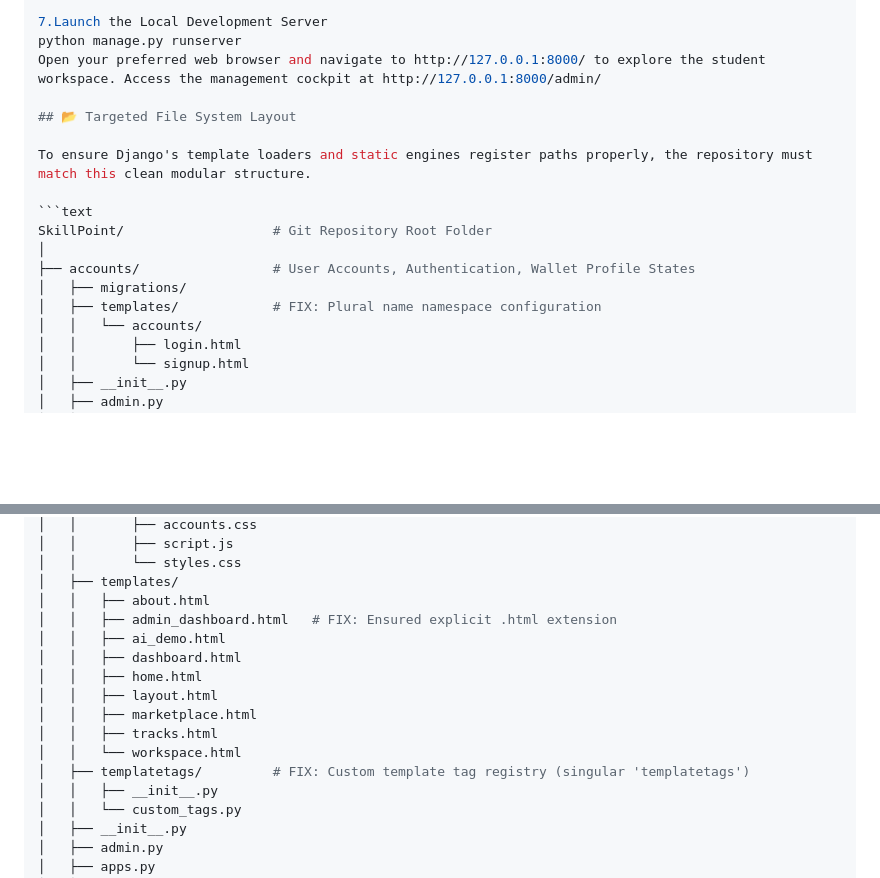
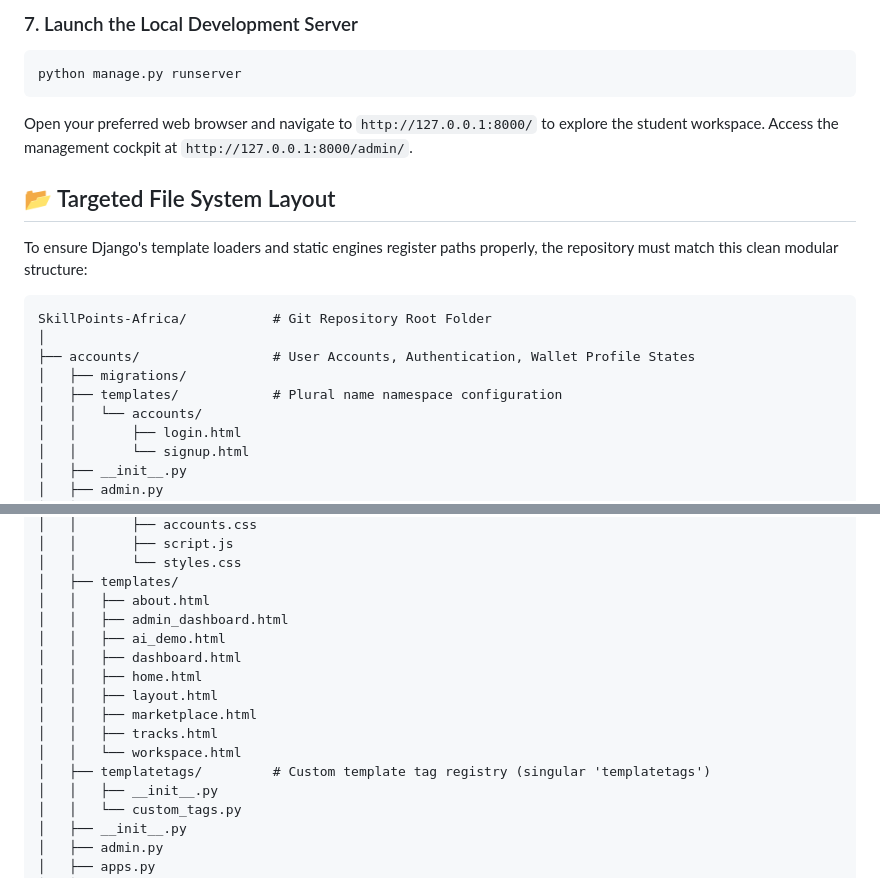
Before and after one commit to Tidjani-Adeniran/SkillPoints-Africa, a Markdown page: README.md, 2 parts joined by grey strips. Drawn GitHub-style; blank space fills up the shorter version.

Commit message:
Fix formatting and clarity in README.md
Updated README.md to fix formatting issues and improve clarity.

````diff
--- a/README.md
+++ b/README.md
@@ -73,18 +75,20 @@ python manage.py createsuperuser
 
-7.Launch the Local Development Server
+### 7. Launch the Local Development Server
+```bash
 python manage.py runserver
-Open your preferred web browser and navigate to http://127.0.0.1:8000/ to explore the student workspace. Access the management cockpit at http://127.0.0.1:8000/admin/
+```
+Open your preferred web browser and navigate to `http://127.0.0.1:8000/` to explore the student workspace. Access the management cockpit at `http://127.0.0.1:8000/admin/`.
 
 ## 📂 Targeted File System Layout
 
-To ensure Django's template loaders and static engines register paths properly, the repository must match this clean modular structure.
+To ensure Django's template loaders and static engines register paths properly, the repository must match this clean modular structure:
 
 ```text
-SkillPoint/                   # Git Repository Root Folder
+SkillPoints-Africa/           # Git Repository Root Folder
 │
 ├── accounts/                 # User Accounts, Authentication, Wallet Profile States
 │   ├── migrations/
-│   ├── templates/            # FIX: Plural name namespace configuration
+│   ├── templates/            # Plural name namespace configuration
 │   │   └── accounts/
 │   │       ├── login.html
 │   │       └── signup.html
@@ -104,7 +108,7 @@ SkillPoint/                   # Git Repository Root Folder
 │   │       └── styles.css
 │   ├── templates/
 │   │   ├── about.html
-│   │   ├── admin_dashboard.html   # FIX: Ensured explicit .html extension
+│   │   ├── admin_dashboard.html
 │   │   ├── ai_demo.html
 │   │   ├── dashboard.html
 │   │   ├── home.html
@@ -112,7 +116,7 @@ SkillPoint/                   # Git Repository Root Folder
 │   │   ├── marketplace.html
 │   │   ├── tracks.html
 │   │   └── workspace.html
-│   ├── templatetags/         # FIX: Custom template tag registry (singular 'templatetags')
+│   ├── templatetags/         # Custom template tag registry (singular 'templatetags')
 │   │   ├── __init__.py
 │   │   └── custom_tags.py
 │   ├── __init__.py
````
Also changed, not shown: other parts of README.md (+32 -29 lines).
